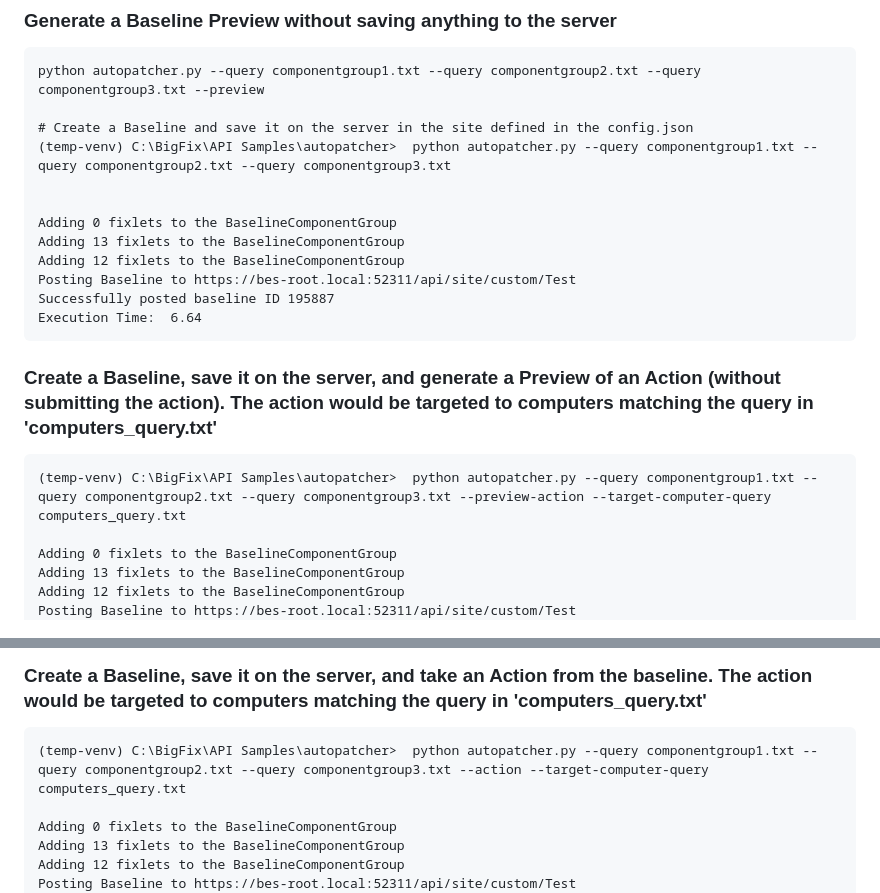
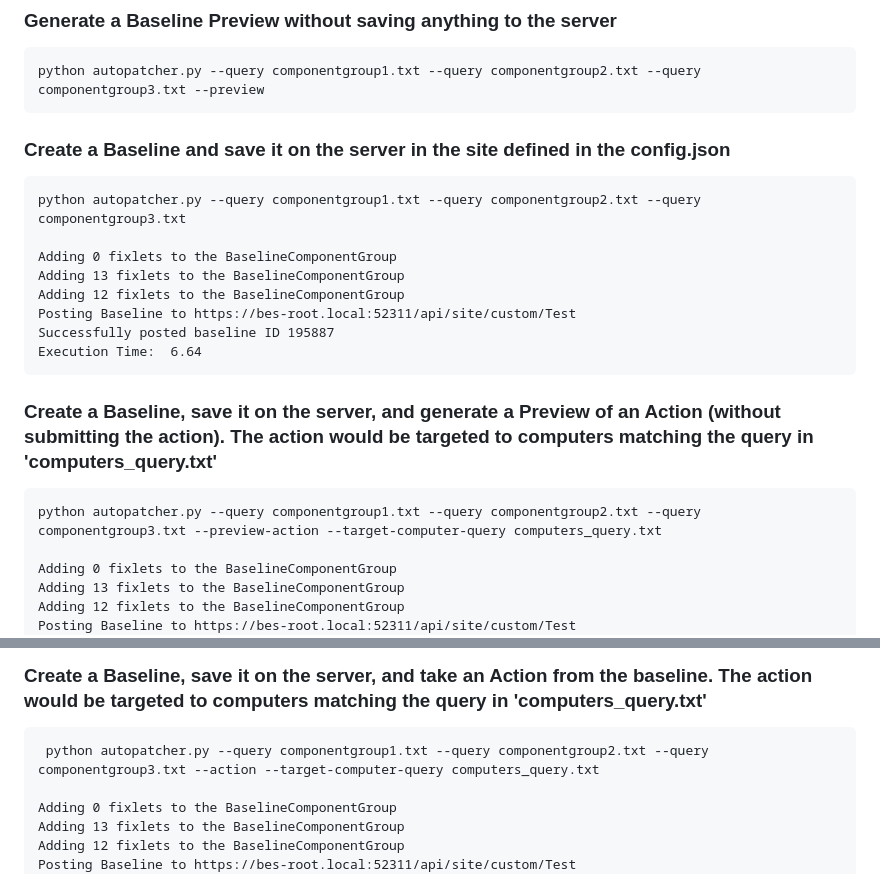
Before and after one commit to Jwalker107/BigFix, a Markdown page: API Samples/autopatcher/README.md, 2 parts joined by grey strips. Rendered like a GitHub page.

````diff
--- a/API Samples/autopatcher/README.md
+++ b/API Samples/autopatcher/README.md
@@ -64,10 +64,11 @@ To perform the example execution, after updating the configuration files describ
 ### Generate a Baseline Preview without saving anything to the server
 ```
 python autopatcher.py --query componentgroup1.txt --query componentgroup2.txt --query componentgroup3.txt --preview
+```
 
-# Create a Baseline and save it on the server in the site defined in the config.json
-(temp-venv) C:\BigFix\API Samples\autopatcher>  python autopatcher.py --query componentgroup1.txt --query componentgroup2.txt --query componentgroup3.txt
-
+### Create a Baseline and save it on the server in the site defined in the config.json
+```
+python autopatcher.py --query componentgroup1.txt --query componentgroup2.txt --query componentgroup3.txt
 
 Adding 0 fixlets to the BaselineComponentGroup
 Adding 13 fixlets to the BaselineComponentGroup
@@ -79,7 +80,7 @@ Execution Time:  6.64
 
 ### Create a Baseline, save it on the server, and generate a Preview of an Action (without submitting the action).  The action would be targeted to computers matching the query in 'computers_query.txt'
 ```
-(temp-venv) C:\BigFix\API Samples\autopatcher>  python autopatcher.py --query componentgroup1.txt --query componentgroup2.txt --query componentgroup3.txt --preview-action --target-computer-query computers_query.txt
+python autopatcher.py --query componentgroup1.txt --query componentgroup2.txt --query componentgroup3.txt --preview-action --target-computer-query computers_query.txt
 
 Adding 0 fixlets to the BaselineComponentGroup
 Adding 13 fixlets to the BaselineComponentGroup
@@ -102,7 +103,7 @@ Preview mode, skipping action POST
 ### Create a Baseline, save it on the server, and take an Action from the baseline.  The action would be targeted to computers matching the query in 'computers_query.txt'
 
 ```
-(temp-venv) C:\BigFix\API Samples\autopatcher>  python autopatcher.py --query componentgroup1.txt --query componentgroup2.txt --query componentgroup3.txt --action --target-computer-query computers_query.txt
+ python autopatcher.py --query componentgroup1.txt --query componentgroup2.txt --query componentgroup3.txt --action --target-computer-query computers_query.txt
 
 Adding 0 fixlets to the BaselineComponentGroup
 Adding 13 fixlets to the BaselineComponentGroup
````
